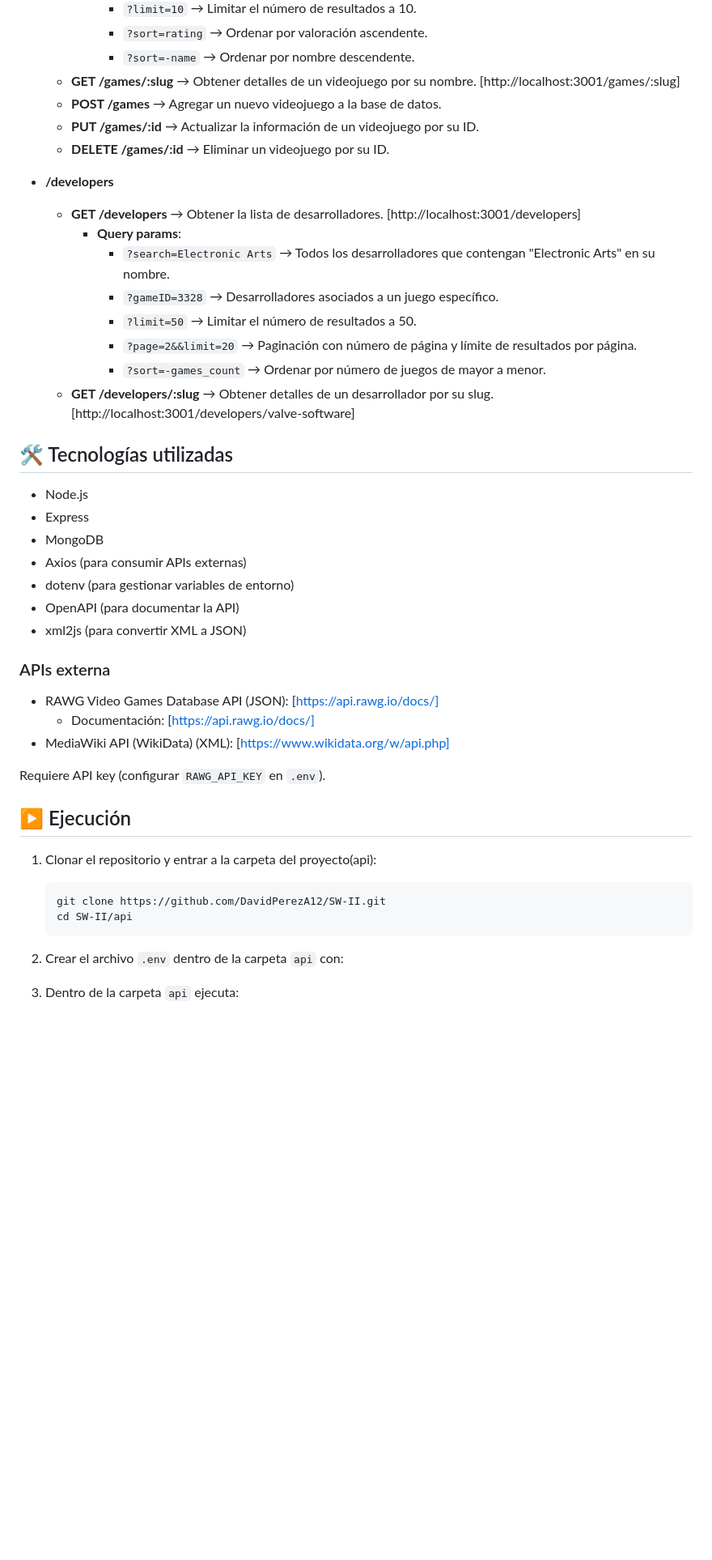
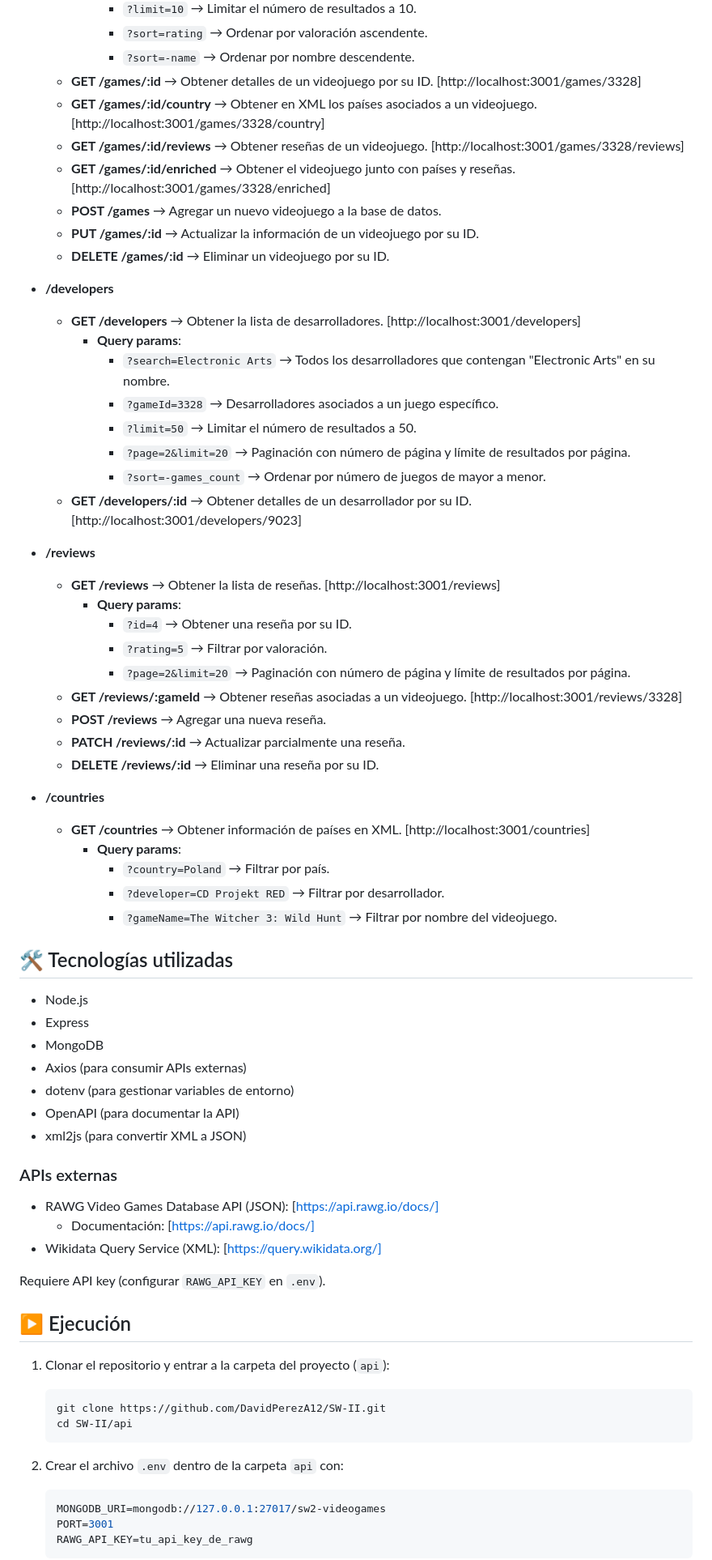
Before and after one commit to DavidPerezA12/SW-II, a Markdown page: README.md, the part around one of its changes. Shown at 81% size. GitHub-like rendering; blank space fills up the shorter version.

Commit message:
Actualiza documentacion de uso

````diff
--- a/README.md
+++ b/README.md
@@ -57,7 +57,10 @@ La API REST permitirá gestionar los siguientes recursos:
       - `?limit=10` → Limitar el número de resultados a 10.
       - `?sort=rating` → Ordenar por valoración ascendente.
       - `?sort=-name` → Ordenar por nombre descendente.
-  - **GET /games/:slug** → Obtener detalles de un videojuego por su nombre. [http://localhost:3001/games/:slug]
+  - **GET /games/:id** → Obtener detalles de un videojuego por su ID. [http://localhost:3001/games/3328]
+  - **GET /games/:id/country** → Obtener en XML los países asociados a un videojuego. [http://localhost:3001/games/3328/country]
+  - **GET /games/:id/reviews** → Obtener reseñas de un videojuego. [http://localhost:3001/games/3328/reviews]
+  - **GET /games/:id/enriched** → Obtener el videojuego junto con países y reseñas. [http://localhost:3001/games/3328/enriched]
   - **POST /games** → Agregar un nuevo videojuego a la base de datos.
   - **PUT /games/:id** → Actualizar la información de un videojuego por su ID.
   - **DELETE /games/:id** → Eliminar un videojuego por su ID.
@@ -66,11 +69,29 @@ La API REST permitirá gestionar los siguientes recursos:
   - **GET /developers** → Obtener la lista de desarrolladores. [http://localhost:3001/developers]
     - **Query params**:
       - `?search=Electronic Arts` → Todos los desarrolladores que contengan "Electronic Arts" en su nombre.
-      - `?gameID=3328` → Desarrolladores asociados a un juego específico.
+      - `?gameId=3328` → Desarrolladores asociados a un juego específico.
       - `?limit=50` → Limitar el número de resultados a 50.
-      - `?page=2&&limit=20` → Paginación con número de página y límite de resultados por página.
+      - `?page=2&limit=20` → Paginación con número de página y límite de resultados por página.
       - `?sort=-games_count` → Ordenar por número de juegos de mayor a menor.
-  - **GET /developers/:slug** → Obtener detalles de un desarrollador por su slug. [http://localhost:3001/developers/valve-software]
+  - **GET /developers/:id** → Obtener detalles de un desarrollador por su ID. [http://localhost:3001/developers/9023]
+
+- **/reviews**
+  - **GET /reviews** → Obtener la lista de reseñas. [http://localhost:3001/reviews]
+    - **Query params**:
+      - `?id=4` → Obtener una reseña por su ID.
+      - `?rating=5` → Filtrar por valoración.
+      - `?page=2&limit=20` → Paginación con número de página y límite de resultados por página.
+  - **GET /reviews/:gameId** → Obtener reseñas asociadas a un videojuego. [http://localhost:3001/reviews/3328]
+  - **POST /reviews** → Agregar una nueva reseña.
+  - **PATCH /reviews/:id** → Actualizar parcialmente una reseña.
+  - **DELETE /reviews/:id** → Eliminar una reseña por su ID.
+
+- **/countries**
+  - **GET /countries** → Obtener información de países en XML. [http://localhost:3001/countries]
+    - **Query params**:
+      - `?country=Poland` → Filtrar por país.
+      - `?developer=CD Projekt RED` → Filtrar por desarrollador.
+      - `?gameName=The Witcher 3: Wild Hunt` → Filtrar por nombre del videojuego.
 
 ## 🛠️ Tecnologías utilizadas
 
@@ -82,17 +103,17 @@ La API REST permitirá gestionar los siguientes recursos:
 - OpenAPI (para documentar la API)
 - xml2js (para convertir XML a JSON)
 
-### APIs externa
+### APIs externas
 
 - RAWG Video Games Database API (JSON): [https://api.rawg.io/docs/]
   - Documentación: [https://api.rawg.io/docs/]
-- MediaWiki API (WikiData) (XML): [https://www.wikidata.org/w/api.php]
+- Wikidata Query Service (XML): [https://query.wikidata.org/]
 
 Requiere API key (configurar `RAWG_API_KEY` en `.env`).
 
 ## ▶️ Ejecución
 
-1. Clonar el repositorio y entrar a la carpeta del proyecto(api):
+1. Clonar el repositorio y entrar a la carpeta del proyecto (`api`):
 
    ```bash
    git clone https://github.com/DavidPerezA12/SW-II.git
@@ -101,5 +122,9 @@ Requiere API key (configurar `RAWG_API_KEY` en `.env`).
 
 2. Crear el archivo `.env` dentro de la carpeta `api` con:
 
-3. Dentro de la carpeta `api` ejecuta:
+   ```env
+   MONGODB_URI=mongodb://127.0.0.1:27017/sw2-videogames
+   PORT=3001
+   RAWG_API_KEY=tu_api_key_de_rawg
+   ```
 
````
Also changed, not shown: other parts of README.md (+41 -25 lines).
